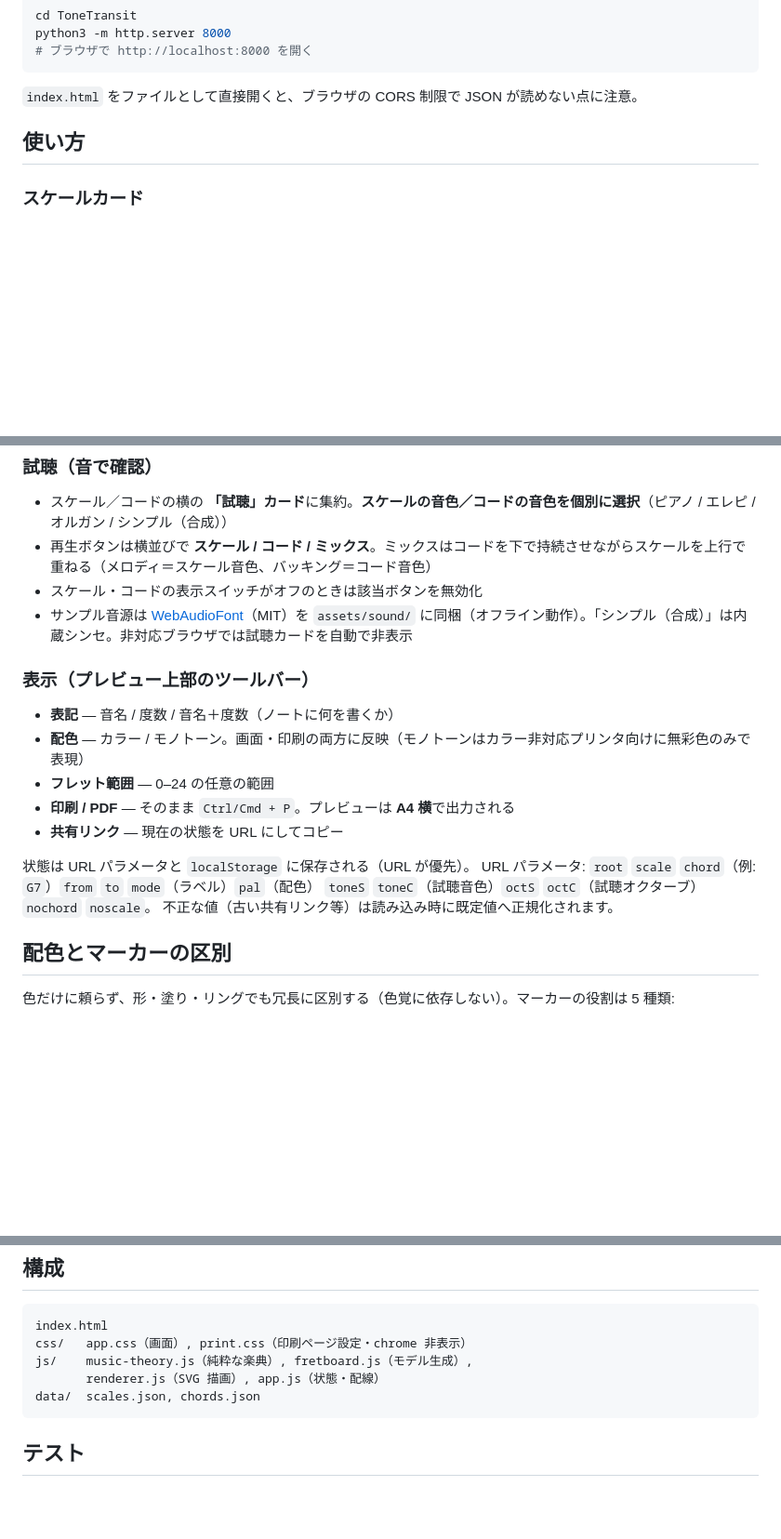
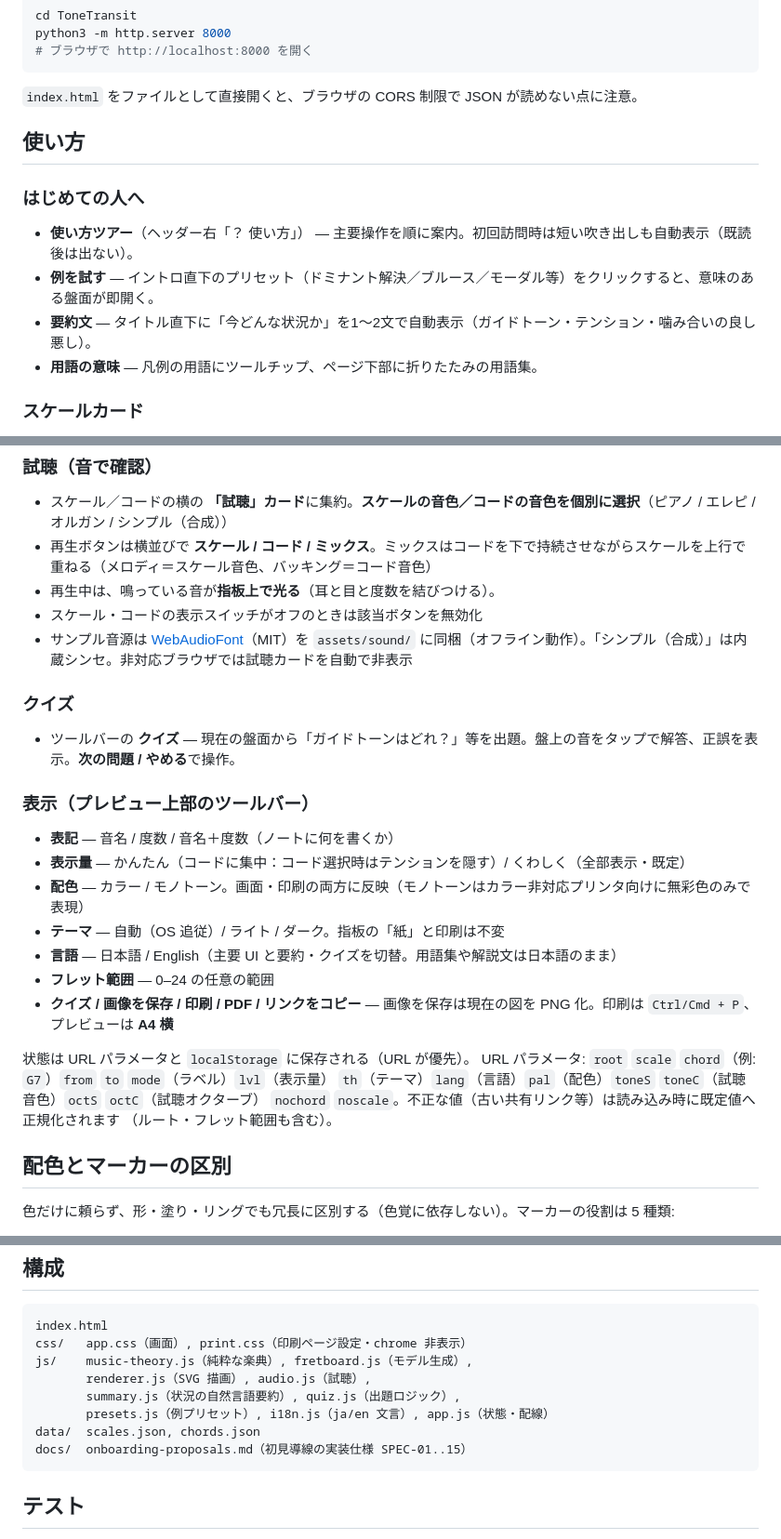
Before and after one commit to machida/ToneTransit, a Markdown page: README.md, 3 parts joined by grey strips. Shown at 93% size. GitHub-like rendering; blank space fills up the shorter version.

Commit message:
docs: sync README + mark onboarding specs implemented
README covers the new onboarding features (tour, presets, summary,
glossary, playback highlight, quiz, detail level, theme, language, image
export) and the added URL params / modules. Spec doc flagged as fully
implemented with the SPEC-08 default deviation noted.

Co-Authored-By: Claude Opus 4.8 <noreply@anthropic.com>

````diff
--- a/README.md
+++ b/README.md
@@ -24,6 +24,12 @@ python3 -m http.server 8000
 
 ## 使い方
 
+### はじめての人へ
+- **使い方ツアー**（ヘッダー右「？ 使い方」） — 主要操作を順に案内。初回訪問時は短い吹き出しも自動表示（既読後は出ない）。
+- **例を試す** — イントロ直下のプリセット（ドミナント解決／ブルース／モーダル等）をクリックすると、意味のある盤面が即開く。
+- **要約文** — タイトル直下に「今どんな状況か」を1〜2文で自動表示（ガイドトーン・テンション・噛み合いの良し悪し）。
+- **用語の意味** — 凡例の用語にツールチップ、ページ下部に折りたたみの用語集。
+
 ### スケールカード
 - **表示スイッチ**（カードヘッダー右） — オフにするとスケールを重ねずコードトーンだけを表示。音名の綴りはコードのルート基準に切り替わる
 - **ルート** — スケールのルート音
@@ -37,20 +43,27 @@ python3 -m http.server 8000
 ### 試聴（音で確認）
 - スケール／コードの横の **「試聴」カード**に集約。**スケールの音色／コードの音色を個別に選択**（ピアノ / エレピ / オルガン / シンプル（合成））
 - 再生ボタンは横並びで **スケール / コード / ミックス**。ミックスはコードを下で持続させながらスケールを上行で重ねる（メロディ＝スケール音色、バッキング＝コード音色）
+- 再生中は、鳴っている音が**指板上で光る**（耳と目と度数を結びつける）。
 - スケール・コードの表示スイッチがオフのときは該当ボタンを無効化
 - サンプル音源は [WebAudioFont](https://github.com/surikov/webaudiofont)（MIT）を `assets/sound/` に同梱（オフライン動作）。「シンプル（合成）」は内蔵シンセ。非対応ブラウザでは試聴カードを自動で非表示
 
+### クイズ
+- ツールバーの **クイズ** — 現在の盤面から「ガイドトーンはどれ？」等を出題。盤上の音をタップで解答、正誤を表示。**次の問題 / やめる**で操作。
+
 ### 表示（プレビュー上部のツールバー）
 - **表記** — 音名 / 度数 / 音名＋度数（ノートに何を書くか）
+- **表示量** — かんたん（コードに集中：コード選択時はテンションを隠す）/ くわしく（全部表示・既定）
 - **配色** — カラー / モノトーン。画面・印刷の両方に反映（モノトーンはカラー非対応プリンタ向けに無彩色のみで表現）
+- **テーマ** — 自動（OS 追従）/ ライト / ダーク。指板の「紙」と印刷は不変
+- **言語** — 日本語 / English（主要 UI と要約・クイズを切替。用語集や解説文は日本語のまま）
 - **フレット範囲** — 0–24 の任意の範囲
-- **印刷 / PDF** — そのまま `Ctrl/Cmd + P`。プレビューは **A4 横**で出力される
-- **共有リンク** — 現在の状態を URL にしてコピー
+- **クイズ / 画像を保存 / 印刷 / PDF / リンクをコピー** — 画像を保存は現在の図を PNG 化。印刷は `Ctrl/Cmd + P`、プレビューは **A4 横**
 
 状態は URL パラメータと `localStorage` に保存される（URL が優先）。
-URL パラメータ: `root` `scale` `chord`（例: `G7`）`from` `to` `mode`（ラベル）`pal`（配色）
-`toneS` `toneC`（試聴音色）`octS` `octC`（試聴オクターブ）`nochord` `noscale`。
-不正な値（古い共有リンク等）は読み込み時に既定値へ正規化されます。
+URL パラメータ: `root` `scale` `chord`（例: `G7`）`from` `to` `mode`（ラベル）`lvl`（表示量）
+`th`（テーマ）`lang`（言語）`pal`（配色）`toneS` `toneC`（試聴音色）`octS` `octC`（試聴オクターブ）
+`nochord` `noscale`。不正な値（古い共有リンク等）は読み込み時に既定値へ正規化されます
+（ルート・フレット範囲も含む）。
 
 ## 配色とマーカーの区別
 
@@ -74,8 +87,11 @@ URL パラメータ: `root` `scale` `chord`（例: `G7`）`from` `to` `mode`（
 index.html
 css/   app.css（画面）, print.css（印刷ページ設定・chrome 非表示）
 js/    music-theory.js（純粋な楽典）, fretboard.js（モデル生成）,
-       renderer.js（SVG 描画）, app.js（状態・配線）
+       renderer.js（SVG 描画）, audio.js（試聴）,
+       summary.js（状況の自然言語要約）, quiz.js（出題ロジック）,
+       presets.js（例プリセット）, i18n.js（ja/en 文言）, app.js（状態・配線）
 data/  scales.json, chords.json
+docs/  onboarding-proposals.md（初見導線の実装仕様 SPEC-01..15）
 ```
 
 ## テスト
````
Also changed, not shown: docs/onboarding-proposals.md (+6 -0 lines).
